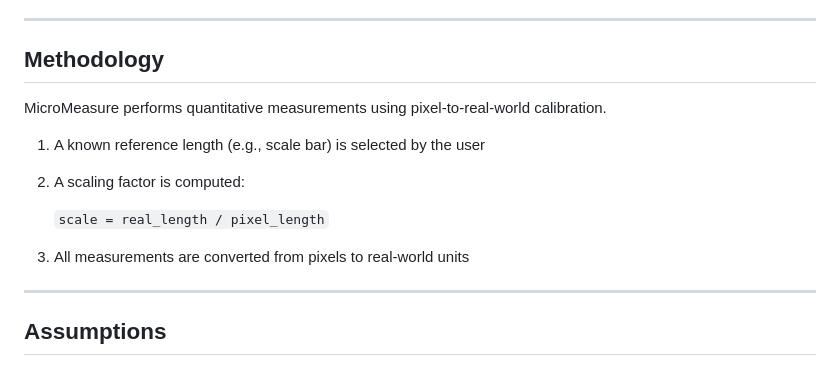
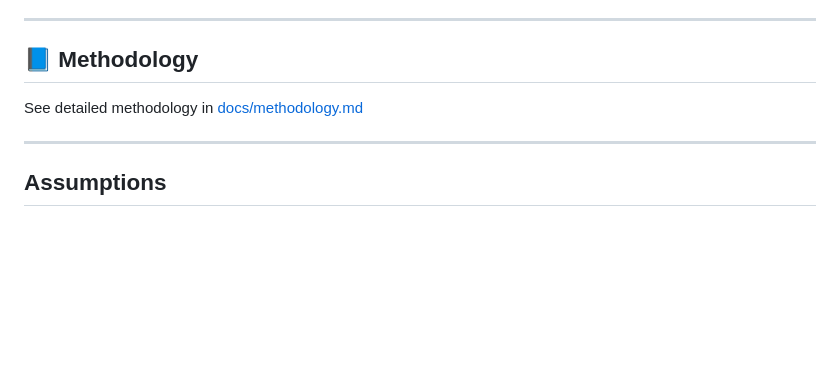
Before and after one commit to JamesOlarve/micromeasure, a Markdown page: README.md, the part around the change. Rendered like a GitHub page; blank space fills up the shorter version.

Commit message:
Add detailed methodology section to documentation and update README.md

```diff
--- a/README.md
+++ b/README.md
@@ -54,16 +54,9 @@ Inspired by established tools such as ImageJ, MicroMeasure is optimized for acce
 
 ---
 
-## Methodology
+## 📘 Methodology
 
-MicroMeasure performs quantitative measurements using pixel-to-real-world calibration.
-
-1. A known reference length (e.g., scale bar) is selected by the user
-2. A scaling factor is computed:
-
-	 `scale = real_length / pixel_length`
-
-3. All measurements are converted from pixels to real-world units
+See detailed methodology in [docs/methodology.md](docs/methodology.md)
 
 ---
 
```
Also changed, not shown: docs/methodology.md (added, +98 -0 lines).
